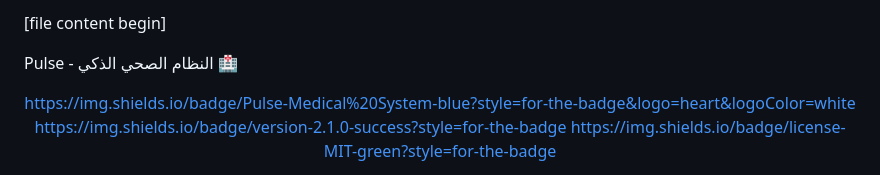
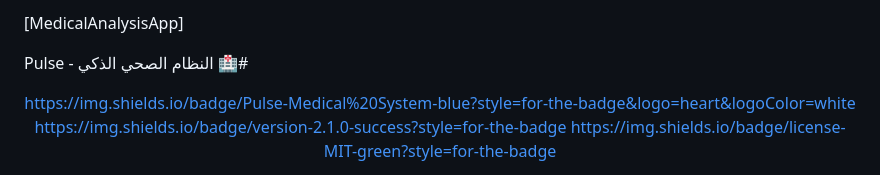
Before and after one commit to osama2020almorisi/MedicalAnalysisApp, a Markdown page: README.md, the part around the change. Rendered like a GitHub page.

Commit message:
Update README header and formatting

```diff
--- a/README.md
+++ b/README.md
@@ -1,6 +1,6 @@
-[file content begin]
+[MedicalAnalysisApp]
 
-Pulse - النظام الصحي الذكي 🏥
+Pulse - النظام الصحي الذكي 🏥#
 
 <div align="center">
 
```
